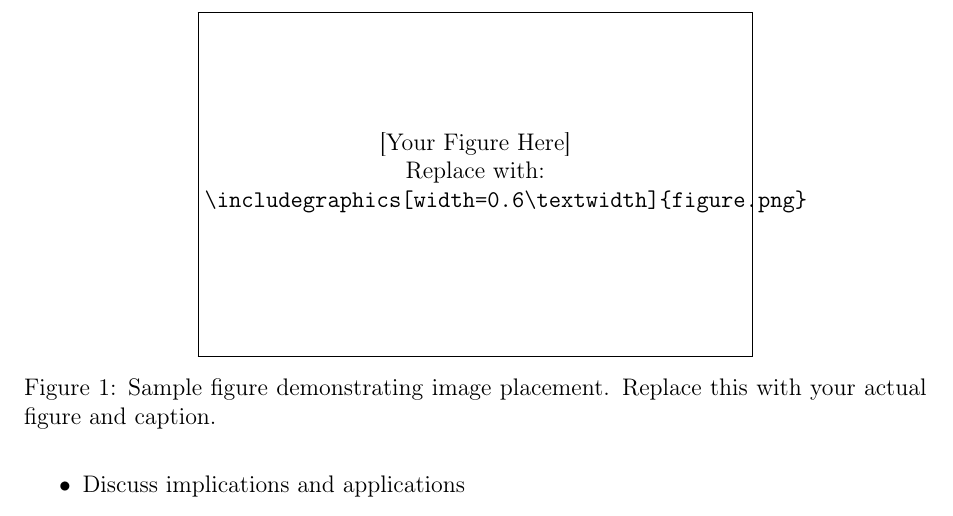
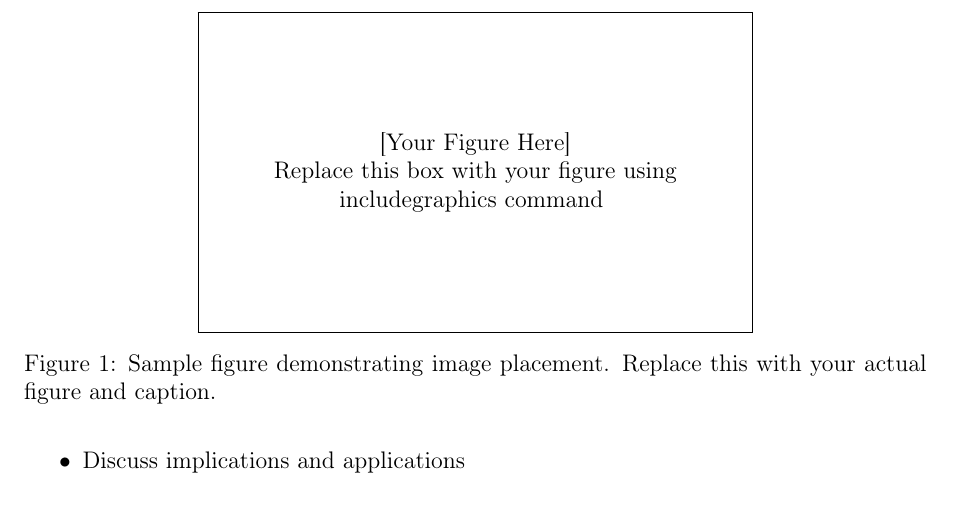
Before and after one commit to SalChicanoLoco/Sena-Meta-Team, a LaTeX paper (sample.tex): part of page 5 of 6, cut so that both start at the same text. Compiled offline with pdfLaTeX.

Commit message:
Polish final details: simplify figure placeholder, fix month format, and correct gitignore patterns
Co-authored-by: SalChicanoLoco <241622350+SalChicanoLoco@users.noreply.github.com>

```diff
--- a/sample.tex
+++ b/sample.tex
@@ -154,7 +154,7 @@ Figures are essential for visualizing results. Figure~\ref{fig:sample} demonstra
 % For now, we'll use a placeholder
 \fbox{\parbox{0.6\textwidth}{\centering\vspace{2cm}
 [Your Figure Here]\\
-Replace with: \texttt{\textbackslash includegraphics[width=0.6\textbackslash textwidth]\{figure.png\}}
+Replace this box with your figure using includegraphics command
 \vspace{2cm}}}
 \caption{Sample figure demonstrating image placement. Replace this with your actual figure and caption.}
 \label{fig:sample}
```
Also changed, not shown: references.bib (+1 -1 lines), 1 other file.
